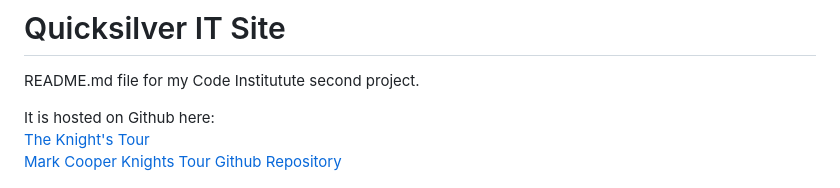
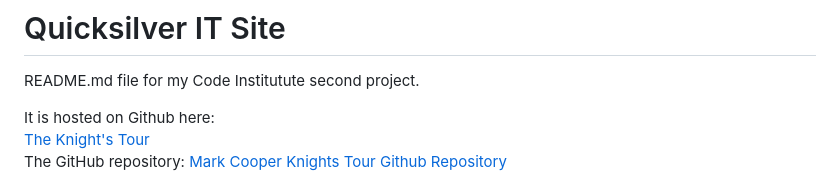
Before and after one commit to mark279455/KnightsTour, a Markdown page: README.md, the part around the change. Rendered like a GitHub page.

```diff
--- a/README.md
+++ b/README.md
@@ -5,6 +5,7 @@ README.md file for my Code Institutute second project.
 
 It is hosted on Github here:
 [The Knight's Tour](https://mark279455.github.io/KnightsTour/)
+The GitHub repository:
 [Mark Cooper Knights Tour Github Repository](https://github.com/mark279455/KnightsTour)
 
 ![Techsini](documentation/testing/techsini.JPG)
```
